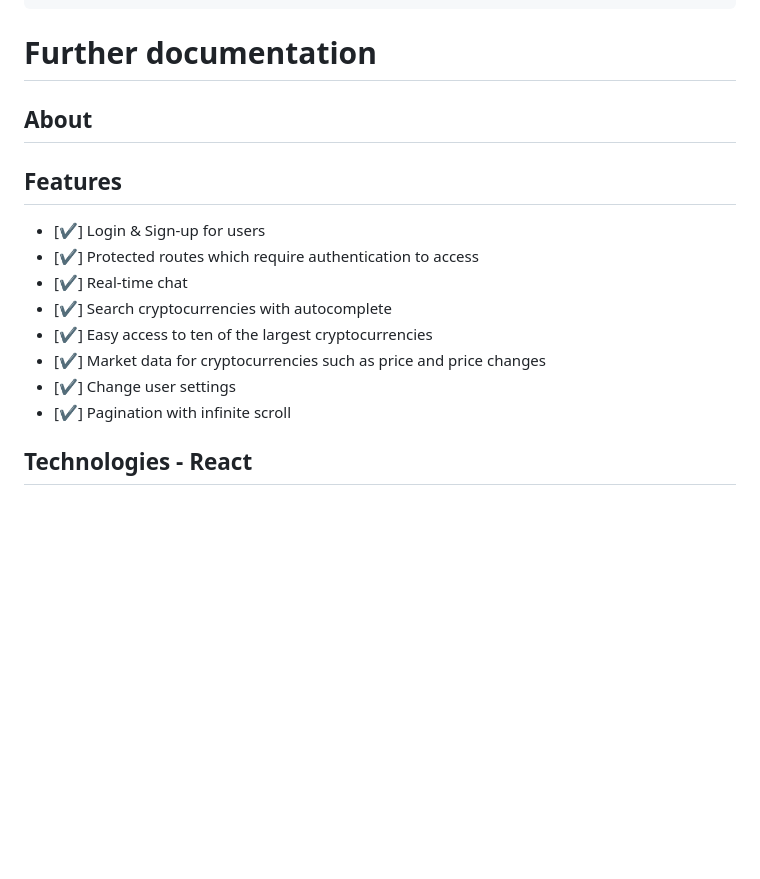
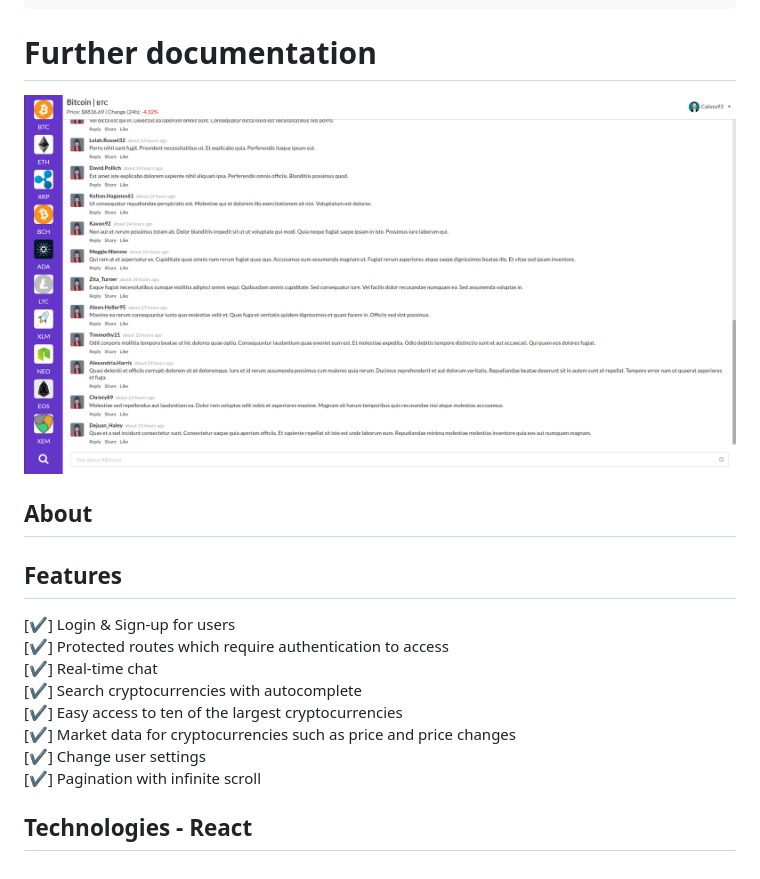
Before and after one commit to Zero2k/bth_ramverk2_project_frontend, a Markdown page: README.md, the part around the change. GitHub-like rendering; pictures changed too: screenshots/screenshot_alt1.png (added); blank space fills up the shorter version.

Commit message:
Updated README.md - #1

```diff
--- a/README.md
+++ b/README.md
@@ -17,17 +17,19 @@
 
 # Further documentation
 
+![Alt text](screenshots/screenshot_alt1.png)
+
 ## About
 
 ## Features
 
-- [✔] Login & Sign-up for users
-- [✔] Protected routes which require authentication to access
-- [✔] Real-time chat
-- [✔] Search cryptocurrencies with autocomplete
-- [✔] Easy access to ten of the largest cryptocurrencies
-- [✔] Market data for cryptocurrencies such as price and price changes
-- [✔] Change user settings
-- [✔] Pagination with infinite scroll
+[✔] Login & Sign-up for users
+[✔] Protected routes which require authentication to access
+[✔] Real-time chat
+[✔] Search cryptocurrencies with autocomplete
+[✔] Easy access to ten of the largest cryptocurrencies
+[✔] Market data for cryptocurrencies such as price and price changes
+[✔] Change user settings
+[✔] Pagination with infinite scroll
 
 ## Technologies - React
```
Also changed, not shown: 1 other file.
